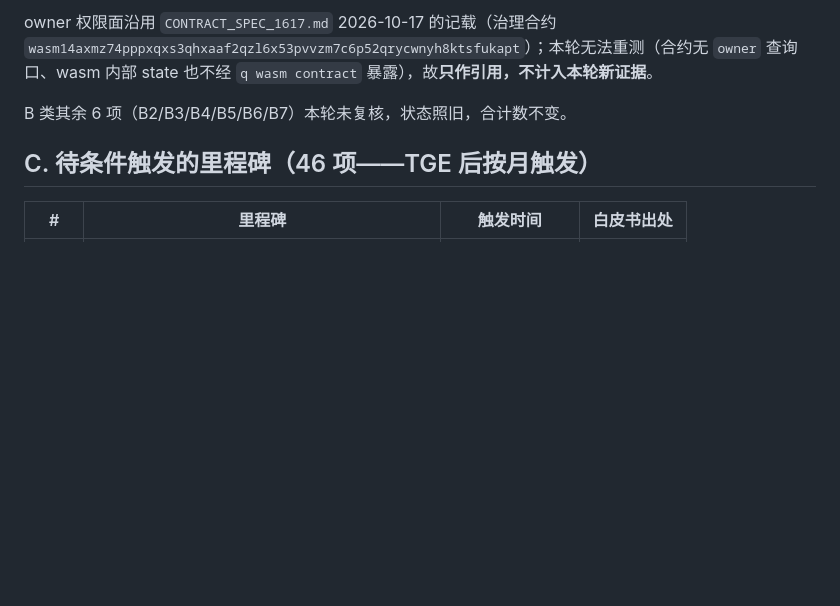
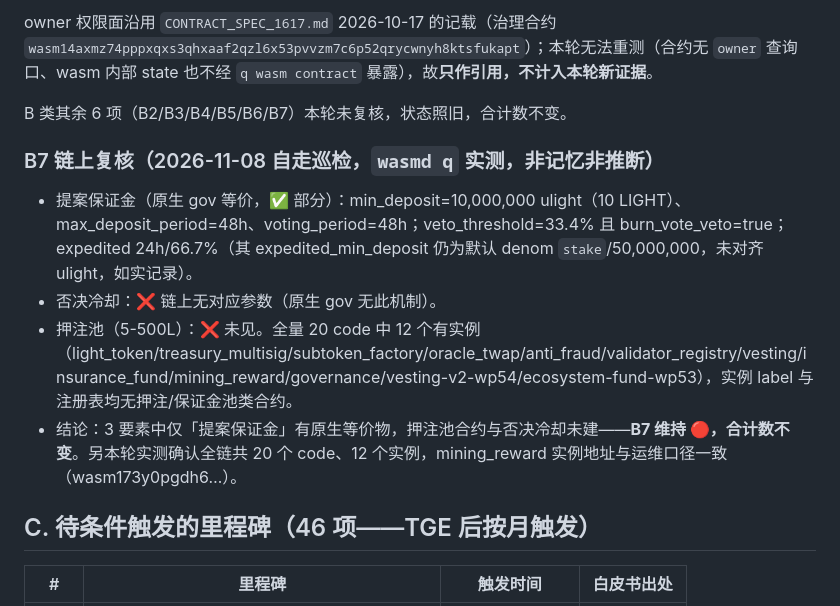
Before and after one commit to youqi023789/lightdao, a Markdown page: docs/GAP_LEDGER_WP.md, the part around the change. Rendered like a GitHub page; blank space fills up the shorter version.

Commit message:
docs(gap-ledger): B7 治理保证金/押注池按 2026-11-08 链上实测复核——原生 gov 提案保证金要素确认（10L/48h/veto33.4%+burn），否决冷却与押注池合约未见，维持🔴合计数不变

```diff
--- a/docs/GAP_LEDGER_WP.md
+++ b/docs/GAP_LEDGER_WP.md
@@ -51,6 +51,13 @@
 owner 权限面沿用 `CONTRACT_SPEC_1617.md` 2026-10-17 的记载（治理合约 `wasm14axmz74pppxqxs3qhxaaf2qzl6x53pvvzm7c6p52qrycwnyh8ktsfukapt`）；本轮无法重测（合约无 `owner` 查询口、wasm 内部 state 也不经 `q wasm contract` 暴露），故**只作引用，不计入本轮新证据**。
 
 B 类其余 6 项（B2/B3/B4/B5/B6/B7）本轮未复核，状态照旧，合计数不变。
+
+### B7 链上复核（2026-11-08 自走巡检，`wasmd q` 实测，非记忆非推断）
+
+- 提案保证金（原生 gov 等价，✅ 部分）：min_deposit=10,000,000 ulight（10 LIGHT）、max_deposit_period=48h、voting_period=48h；veto_threshold=33.4% 且 burn_vote_veto=true；expedited 24h/66.7%（其 expedited_min_deposit 仍为默认 denom `stake`/50,000,000，未对齐 ulight，如实记录）。
+- 否决冷却：❌ 链上无对应参数（原生 gov 无此机制）。
+- 押注池（5-500L）：❌ 未见。全量 20 code 中 12 个有实例（light_token/treasury_multisig/subtoken_factory/oracle_twap/anti_fraud/validator_registry/vesting/insurance_fund/mining_reward/governance/vesting-v2-wp54/ecosystem-fund-wp53），实例 label 与注册表均无押注/保证金池类合约。
+- 结论：3 要素中仅「提案保证金」有原生等价物，押注池合约与否决冷却未建——**B7 维持 🔴，合计数不变**。另本轮实测确认全链共 20 个 code、12 个实例，mining_reward 实例地址与运维口径一致（wasm173y0pgdh6…）。
 
 ## C. 待条件触发的里程碑（46 项——TGE 后按月触发）
 
```
